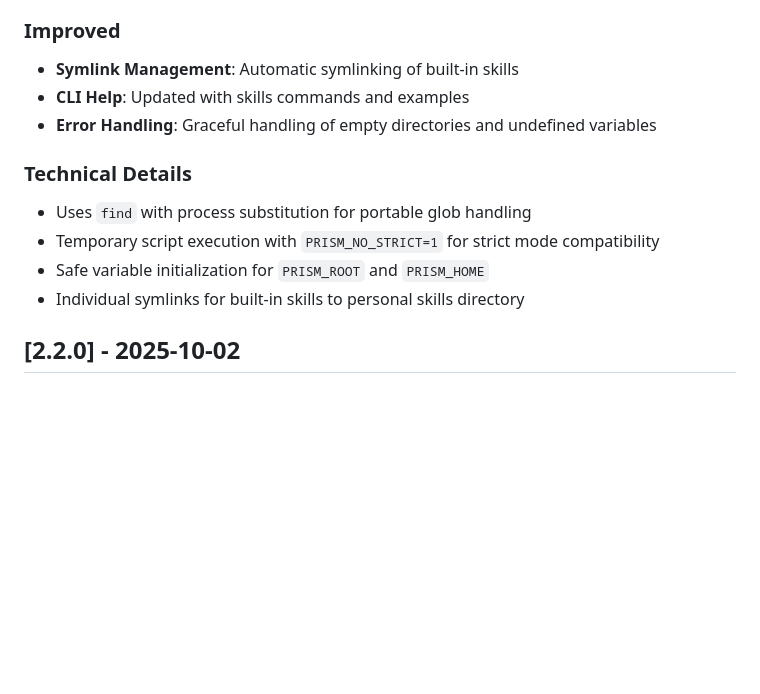
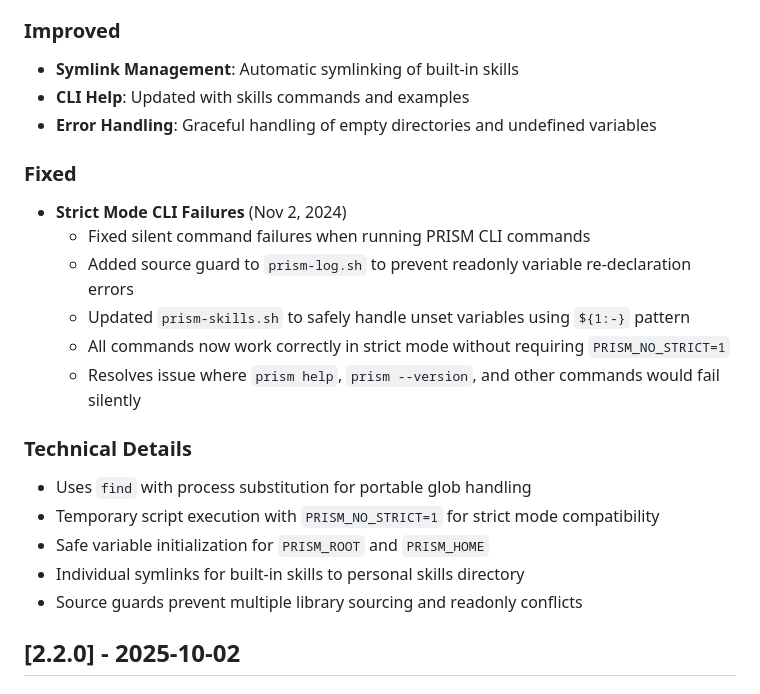
Before and after one commit to afiffattouh/hildens-prism, a Markdown page: CHANGELOG.md, the part around the change. Rendered like a GitHub page; blank space fills up the shorter version.

Commit message:
docs: Update README and CHANGELOG with strict mode fix details
- Added strict mode CLI fix to README Known Issues section
- Updated CHANGELOG v2.3.0 with comprehensive fix details
- Documented resolution of silent command failures
- Clarified source guard implementation and variable handling fixes

```diff
--- a/CHANGELOG.md
+++ b/CHANGELOG.md
@@ -65,11 +65,20 @@ All notable changes to the PRISM Framework will be documented in this file.
 - **CLI Help**: Updated with skills commands and examples
 - **Error Handling**: Graceful handling of empty directories and undefined variables
 
+### Fixed
+- **Strict Mode CLI Failures** (Nov 2, 2024)
+  - Fixed silent command failures when running PRISM CLI commands
+  - Added source guard to `prism-log.sh` to prevent readonly variable re-declaration errors
+  - Updated `prism-skills.sh` to safely handle unset variables using `${1:-}` pattern
+  - All commands now work correctly in strict mode without requiring `PRISM_NO_STRICT=1`
+  - Resolves issue where `prism help`, `prism --version`, and other commands would fail silently
+
 ### Technical Details
 - Uses `find` with process substitution for portable glob handling
 - Temporary script execution with `PRISM_NO_STRICT=1` for strict mode compatibility
 - Safe variable initialization for `PRISM_ROOT` and `PRISM_HOME`
 - Individual symlinks for built-in skills to personal skills directory
+- Source guards prevent multiple library sourcing and readonly conflicts
 
 ## [2.2.0] - 2025-10-02
 
```
Also changed, not shown: README.md (+4 -0 lines).
